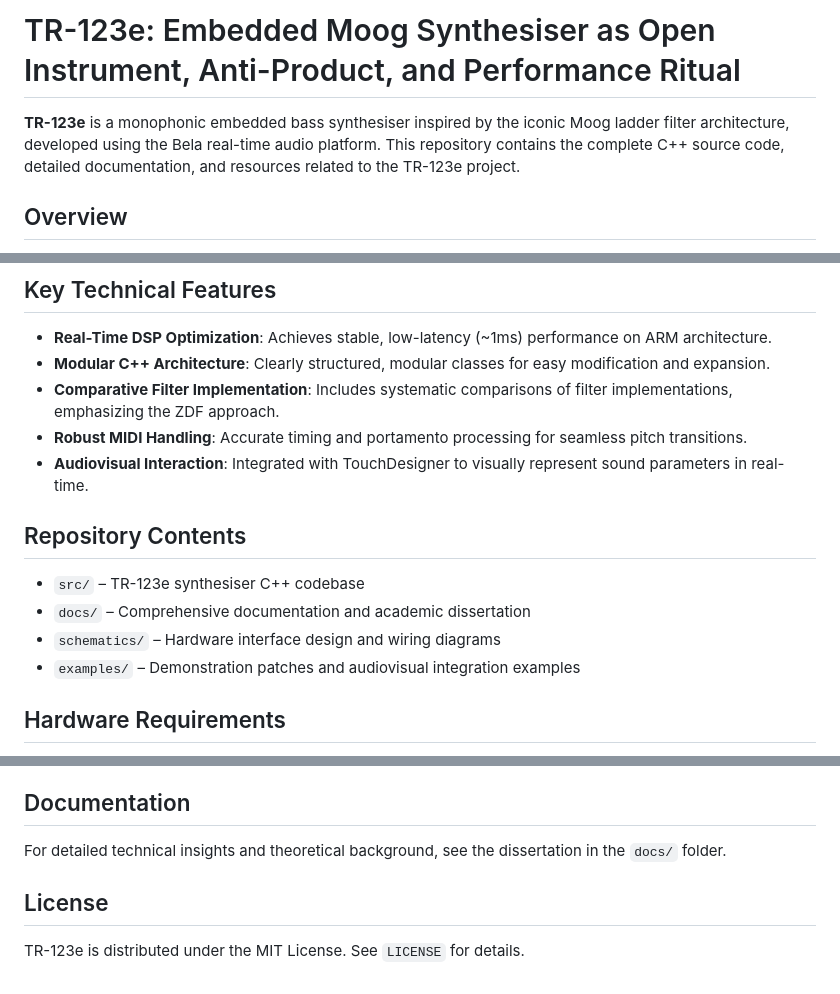
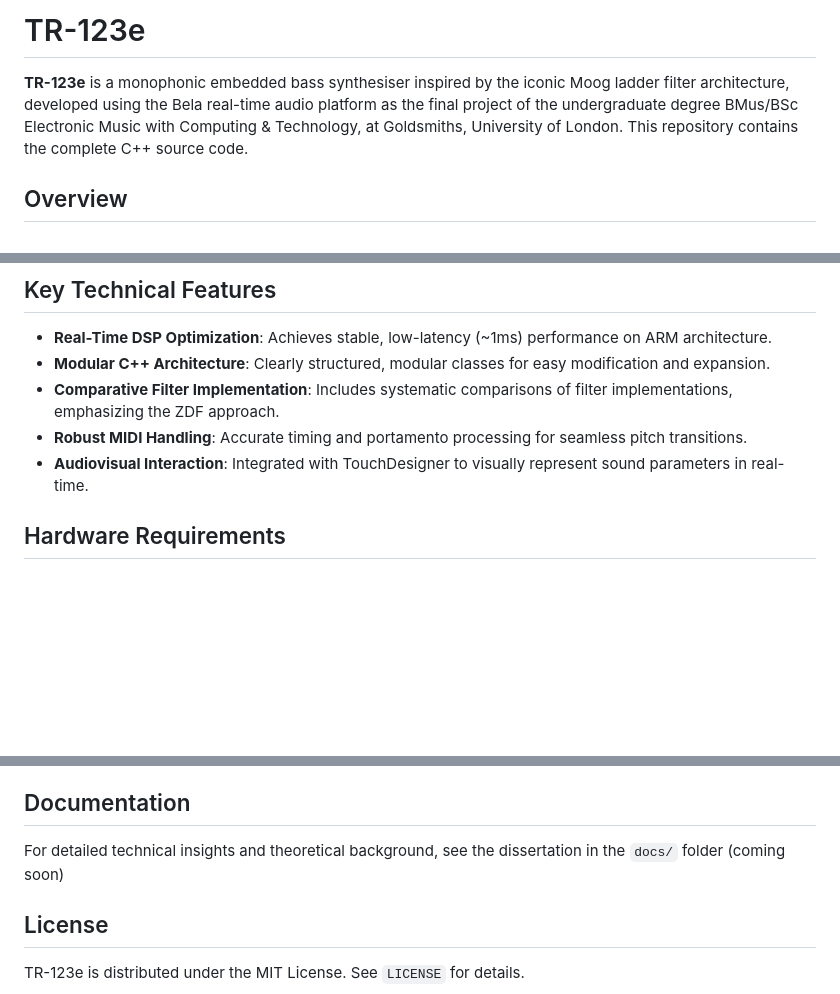
Before and after one commit to gaialive/TR123e, a Markdown page: README.md, 3 parts joined by grey strips. Rendered like a GitHub page; blank space fills up the shorter version.

```diff
--- a/README.md
+++ b/README.md
@@ -1,6 +1,6 @@
-# TR-123e: Embedded Moog Synthesiser as Open Instrument, Anti-Product, and Performance Ritual
+# TR-123e
 
-**TR-123e** is a monophonic embedded bass synthesiser inspired by the iconic Moog ladder filter architecture, developed using the Bela real-time audio platform. This repository contains the complete C++ source code, detailed documentation, and resources related to the TR-123e project.
+**TR-123e** is a monophonic embedded bass synthesiser inspired by the iconic Moog ladder filter architecture, developed using the Bela real-time audio platform as the final project of the undergraduate degree BMus/BSc Electronic Music with Computing & Technology, at Goldsmiths, University of London. This repository contains the complete C++ source code.
 
 ## Overview
 
@@ -23,13 +23,6 @@ This project addresses the challenge of maintaining the sonic expressiveness and
 * **Comparative Filter Implementation**: Includes systematic comparisons of filter implementations, emphasizing the ZDF approach.
 * **Robust MIDI Handling**: Accurate timing and portamento processing for seamless pitch transitions.
 * **Audiovisual Interaction**: Integrated with TouchDesigner to visually represent sound parameters in real-time.
-
-## Repository Contents
-
-* `src/` – TR-123e synthesiser C++ codebase
-* `docs/` – Comprehensive documentation and academic dissertation
-* `schematics/` – Hardware interface design and wiring diagrams
-* `examples/` – Demonstration patches and audiovisual integration examples
 
 ## Hardware Requirements
 
@@ -61,7 +54,7 @@ scp -r TR123e root@bela.local:/root/Bela/projects/
 
 ## Documentation
 
-For detailed technical insights and theoretical background, see the dissertation in the `docs/` folder.
+For detailed technical insights and theoretical background, see the dissertation in the `docs/` folder (coming soon)
 
 ## License
 
```
Also changed, not shown: other parts of README.md (+1 -1 lines).
